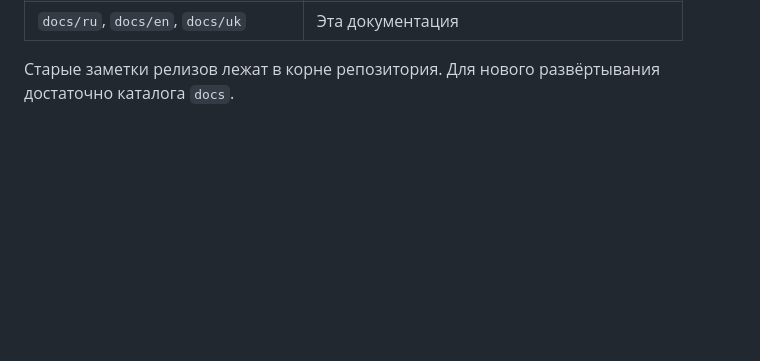
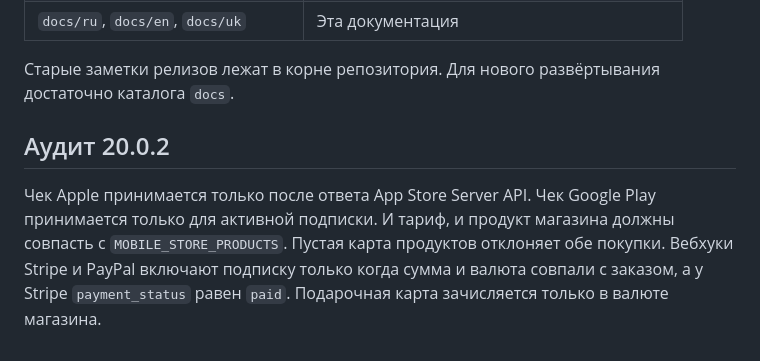
Before and after one commit to booarkz-cpu/VPN-Shop-by-CorgiLusi, a Markdown page: docs/ru/DOCUMENTATION.md, the part around the change. Drawn GitHub-style; blank space fills up the shorter version.

```diff
--- a/docs/ru/DOCUMENTATION.md
+++ b/docs/ru/DOCUMENTATION.md
@@ -76,3 +76,7 @@ Backend при старте выполняет `alembic upgrade head`. Схем
 | `docs/ru`, `docs/en`, `docs/uk` | Эта документация |
 
 Старые заметки релизов лежат в корне репозитория. Для нового развёртывания достаточно каталога `docs`.
+
+## Аудит 20.0.2
+
+Чек Apple принимается только после ответа App Store Server API. Чек Google Play принимается только для активной подписки. И тариф, и продукт магазина должны совпасть с `MOBILE_STORE_PRODUCTS`. Пустая карта продуктов отклоняет обе покупки. Вебхуки Stripe и PayPal включают подписку только когда сумма и валюта совпали с заказом, а у Stripe `payment_status` равен `paid`. Подарочная карта зачисляется только в валюте магазина.
```
Also changed, not shown: docs/uk/PAYMENTS.md (+10 -0 lines).
